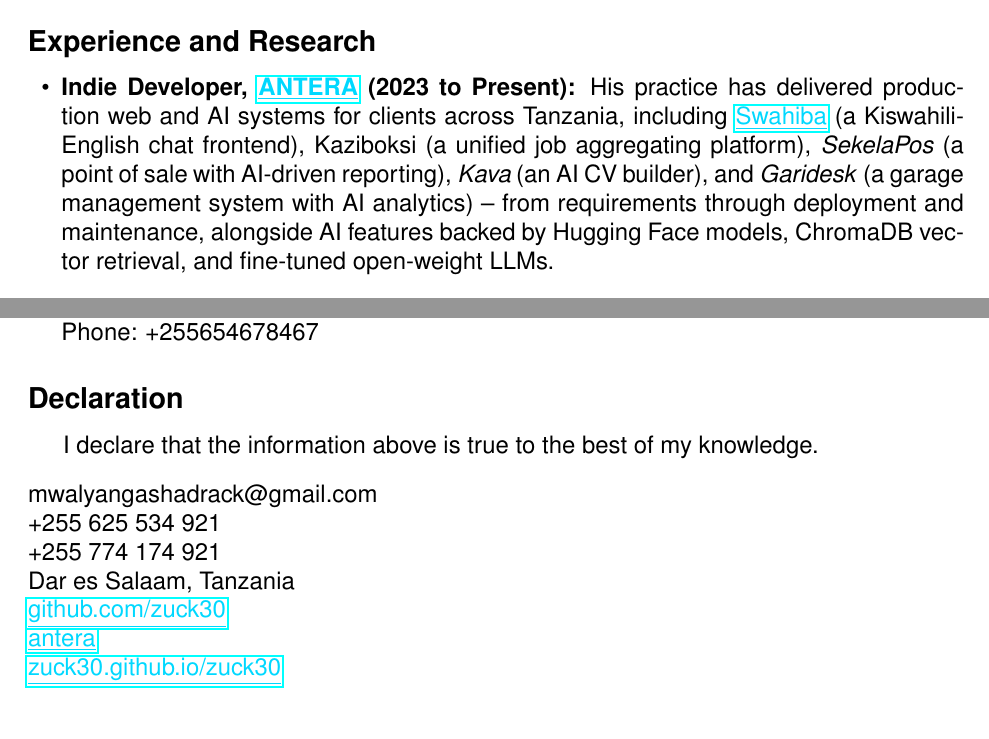
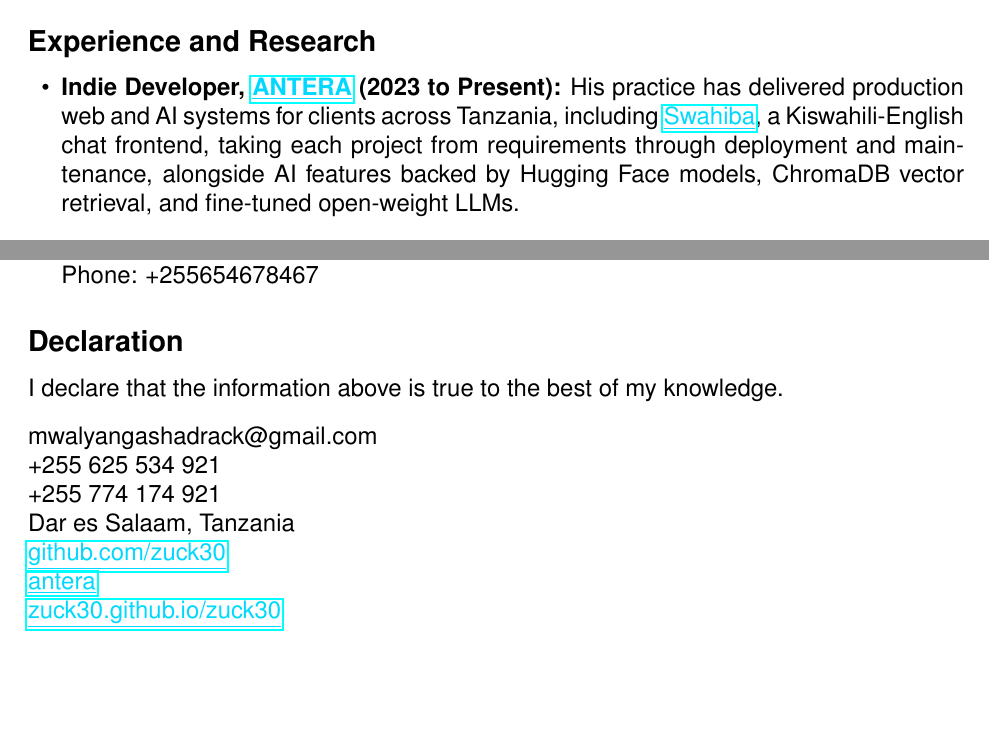
Before and after one commit to zuck30/zuck30, a LaTeX document (profile/shadrack-profile.tex): two parts of pages 2 and 3 of 3, joined at a grey line, cut so that both start at the same text. Compiled offline with pdfLaTeX.

Commit message:
Profile: remove Kaziboksi, SekelaPos, Kava, Garidesk; unindent declaration

```diff
--- a/profile/shadrack-profile.tex
+++ b/profile/shadrack-profile.tex
@@ -48,7 +48,7 @@
 
 \section*{Experience and Research}
 \begin{itemize}
-    \item \textbf{Indie Developer, \hlink{https://antera.co.tz}{ANTERA} (2023 to Present):} His practice has delivered production web and AI systems for clients across Tanzania, including \hlink{https://swahiba.vercel.app}{Swahiba} (a Kiswahili-English chat frontend), Kaziboksi (a unified job aggregating platform), \textit{SekelaPos} (a point of sale with AI-driven reporting), \textit{Kava} (an AI CV builder), and \textit{Garidesk} (a garage management system with AI analytics) -- from requirements through deployment and maintenance, alongside AI features backed by Hugging Face models, ChromaDB vector retrieval, and fine-tuned open-weight LLMs.
+    \item \textbf{Indie Developer, \hlink{https://antera.co.tz}{ANTERA} (2023 to Present):} His practice has delivered production web and AI systems for clients across Tanzania, including \hlink{https://swahiba.vercel.app}{Swahiba}, a Kiswahili-English chat frontend, taking each project from requirements through deployment and maintenance, alongside AI features backed by Hugging Face models, ChromaDB vector retrieval, and fine-tuned open-weight LLMs.
     \item \textbf{Swahili LLM Research:} He built a \textbf{70M-parameter Transformer} language model from scratch for Kiswahili-English mixed-language communication, training a custom SentencePiece tokenizer (1,400 vocab) on 200K synthetic samples ($\sim$30M tokens) and reducing training loss from 10.0 to 2.5 over 8 epochs on consumer hardware.
     \item \textbf{Malaika, AI Companion:} He fine-tuned Mistral-7B and Qwen2.5-VL-7B-Instruct via Hugging Face, integrated ChromaDB for long-term memory retrieval, and added Moondream2 for real-time visual awareness.
     \item \textbf{Frontend and Product Engineering Intern, \hlink{https://ictpack.com}{ICTPack Solutions Ltd}:} He ships ICTPack's client-facing platforms end to end, from auth and payment flows to pixel-level UI polish, across farm tracking, cybersecurity, and cross-border cargo products, usually as the sole or lead contributor on each repository. His work spans integration (JWT, OTP, and PIN auth flows, REST APIs, Google Maps, Selcom and CIPS wallets and payments, and Supabase edge functions behind the DeepSeek-powered ``Miss.\ ICTPack'' AI assistant), Swahili localization and Kiswahili defaults for the Tanzanian market, and delivery tooling (GitLab CI pipelines, README guides, and Docker configuration).
@@ -86,7 +86,7 @@
 \end{itemize}
 
 \section*{Declaration}
-I declare that the information above is true to the best of my knowledge.
+\noindent I declare that the information above is true to the best of my knowledge.
 
 \vspace{10pt}
 \noindent mwalyangashadrack@gmail.com \\
```
Also changed, not shown: profile/shadrack-profile.pdf.
